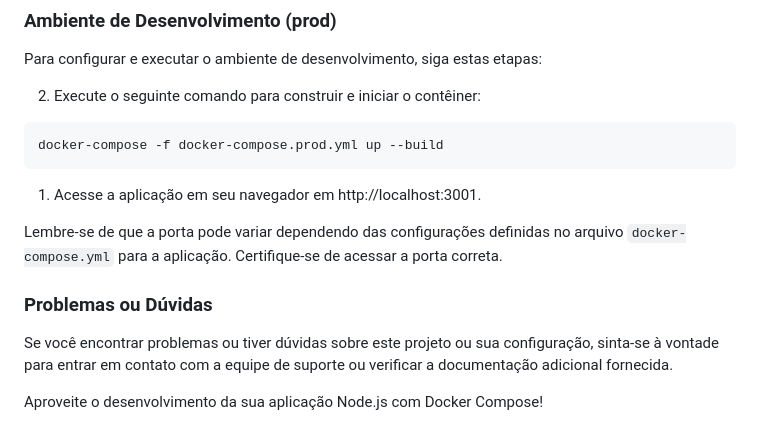
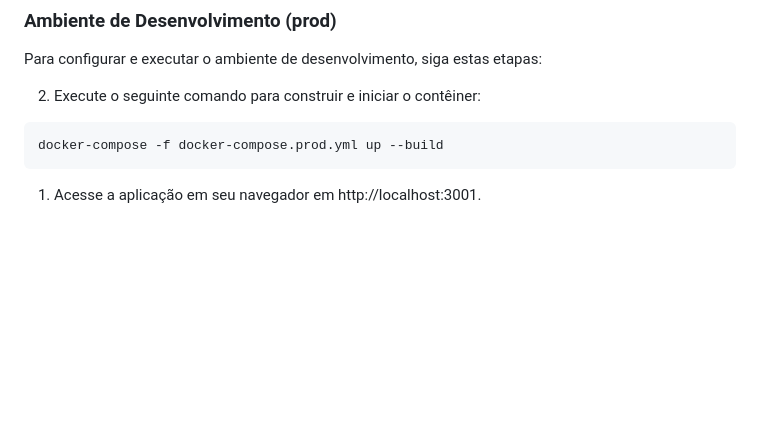
Before and after one commit to Clintondev/JavaScript-API-Server-File, a Markdown page: README.md, the part around the change. Drawn GitHub-style; blank space fills up the shorter version.

````diff
--- a/README.md
+++ b/README.md
@@ -80,12 +80,3 @@ Para configurar e executar o ambiente de desenvolvimento, siga estas etapas:
 docker-compose -f docker-compose.prod.yml up --build
 ```
 1. Acesse a aplicação em seu navegador em http://localhost:3001.
-
-Lembre-se de que a porta pode variar dependendo das configurações definidas no arquivo `docker-compose.yml` para a aplicação. Certifique-se de acessar a porta correta.
-
-
-### Problemas ou Dúvidas
-
-Se você encontrar problemas ou tiver dúvidas sobre este projeto ou sua configuração, sinta-se à vontade para entrar em contato com a equipe de suporte ou verificar a documentação adicional fornecida.
-
-Aproveite o desenvolvimento da sua aplicação Node.js com Docker Compose!
````
